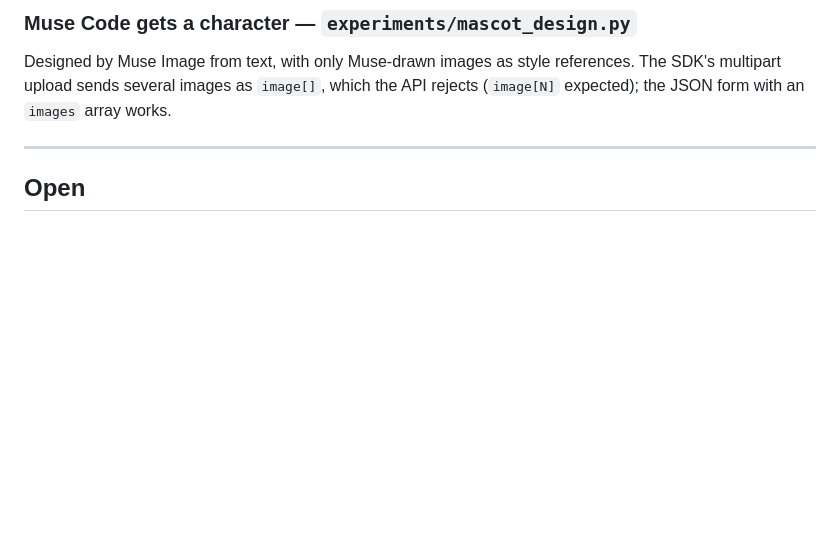
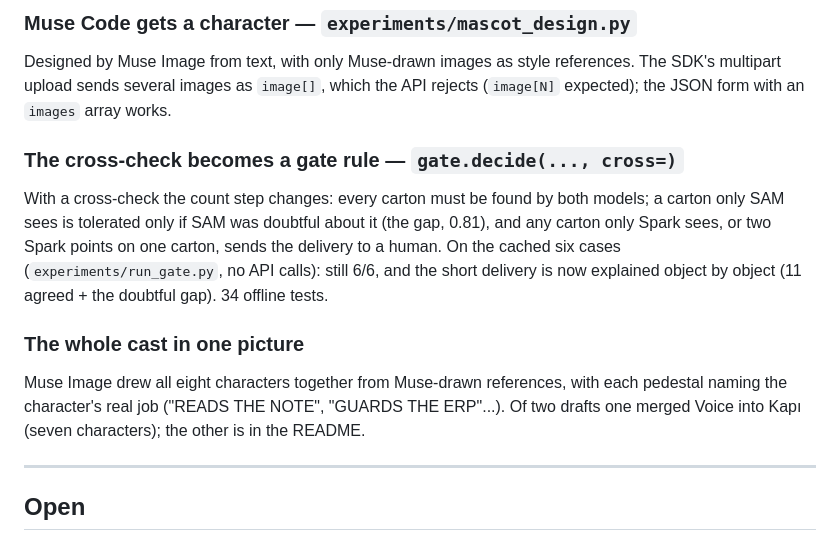
Before and after one commit to kosesena/count-before-you-post, a Markdown page: docs/JOURNAL.md, the part around the change. Rendered like a GitHub page; blank space fills up the shorter version.

```diff
--- a/docs/JOURNAL.md
+++ b/docs/JOURNAL.md
@@ -254,6 +254,18 @@ Designed by Muse Image from text, with only Muse-drawn images as style reference
 multipart upload sends several images as `image[]`, which the API rejects (`image[N]`
 expected); the JSON form with an `images` array works.
 
+### The cross-check becomes a gate rule — `gate.decide(..., cross=)`
+With a cross-check the count step changes: every carton must be found by both models; a
+carton only SAM sees is tolerated only if SAM was doubtful about it (the gap, 0.81), and any
+carton only Spark sees, or two Spark points on one carton, sends the delivery to a human.
+On the cached six cases (`experiments/run_gate.py`, no API calls): still 6/6, and the short
+delivery is now explained object by object (11 agreed + the doubtful gap). 34 offline tests.
+
+### The whole cast in one picture
+Muse Image drew all eight characters together from Muse-drawn references, with each
+pedestal naming the character's real job ("READS THE NOTE", "GUARDS THE ERP"...). Of two
+drafts one merged Voice into Kapı (seven characters); the other is in the README.
+
 ---
 
 ## Open
```
Also changed, not shown: README.md (+1 -1 lines), assets/mascots/cast.jpg, 1 other file.
